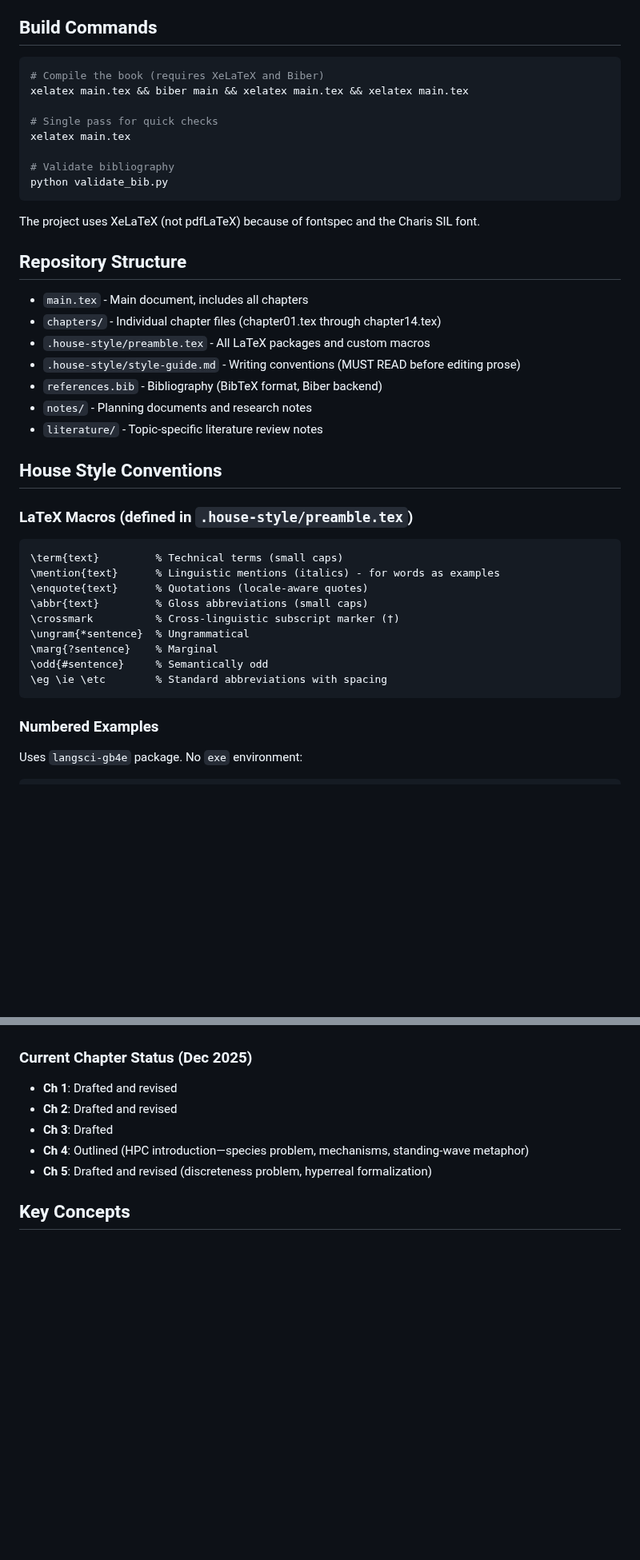
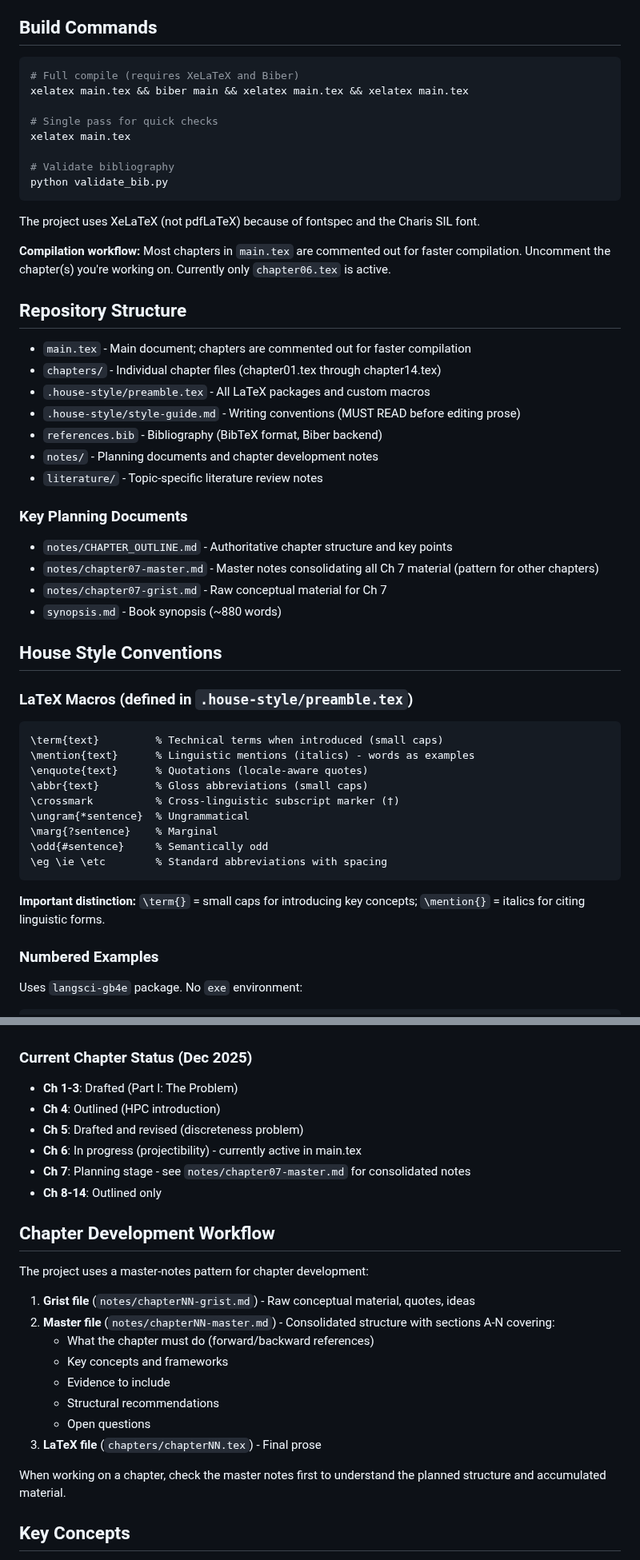
Before and after one commit to BrettRey/hpc-book, a Markdown page: CLAUDE.md, 2 parts joined by grey strips. Shown at 80% size. GitHub-like rendering; blank space fills up the shorter version.

````diff
--- a/CLAUDE.md
+++ b/CLAUDE.md
@@ -9,7 +9,7 @@ This is a LaTeX academic book project: "Words That Won't Hold Still: How Grammat
 ## Build Commands
 
 ```bash
-# Compile the book (requires XeLaTeX and Biber)
+# Full compile (requires XeLaTeX and Biber)
 xelatex main.tex && biber main && xelatex main.tex && xelatex main.tex
 
 # Single pass for quick checks
@@ -21,23 +21,32 @@ python validate_bib.py
 
 The project uses XeLaTeX (not pdfLaTeX) because of fontspec and the Charis SIL font.
 
+**Compilation workflow:** Most chapters in `main.tex` are commented out for faster compilation. Uncomment the chapter(s) you're working on. Currently only `chapter06.tex` is active.
+
 ## Repository Structure
 
-- `main.tex` - Main document, includes all chapters
+- `main.tex` - Main document; chapters are commented out for faster compilation
 - `chapters/` - Individual chapter files (chapter01.tex through chapter14.tex)
 - `.house-style/preamble.tex` - All LaTeX packages and custom macros
 - `.house-style/style-guide.md` - Writing conventions (MUST READ before editing prose)
 - `references.bib` - Bibliography (BibTeX format, Biber backend)
-- `notes/` - Planning documents and research notes
+- `notes/` - Planning documents and chapter development notes
 - `literature/` - Topic-specific literature review notes
+
+### Key Planning Documents
+
+- `notes/CHAPTER_OUTLINE.md` - Authoritative chapter structure and key points
+- `notes/chapter07-master.md` - Master notes consolidating all Ch 7 material (pattern for other chapters)
+- `notes/chapter07-grist.md` - Raw conceptual material for Ch 7
+- `synopsis.md` - Book synopsis (~880 words)
 
 ## House Style Conventions
 
 ### LaTeX Macros (defined in `.house-style/preamble.tex`)
 
 ```latex
-\term{text}         % Technical terms (small caps)
-\mention{text}      % Linguistic mentions (italics) - for words as examples
+\term{text}         % Technical terms when introduced (small caps)
+\mention{text}      % Linguistic mentions (italics) - words as examples
 \enquote{text}      % Quotations (locale-aware quotes)
 \abbr{text}         % Gloss abbreviations (small caps)
 \crossmark          % Cross-linguistic subscript marker (†)
@@ -46,6 +55,8 @@ The project uses XeLaTeX (not pdfLaTeX) because of fontspec and the Charis SIL f
 \odd{#sentence}     % Semantically odd
 \eg \ie \etc        % Standard abbreviations with spacing
 ```
+
+**Important distinction:** `\term{}` = small caps for introducing key concepts; `\mention{}` = italics for citing linguistic forms.
 
 ### Numbered Examples
 
@@ -87,11 +98,27 @@ Four parts, 14 chapters:
 4. **Part IV: Implications** (Ch 13-14) - Grammaticality, methodological consequences
 
 ### Current Chapter Status (Dec 2025)
-- **Ch 1**: Drafted and revised
-- **Ch 2**: Drafted and revised
-- **Ch 3**: Drafted
-- **Ch 4**: Outlined (HPC introduction—species problem, mechanisms, standing-wave metaphor)
-- **Ch 5**: Drafted and revised (discreteness problem, hyperreal formalization)
+- **Ch 1-3**: Drafted (Part I: The Problem)
+- **Ch 4**: Outlined (HPC introduction)
+- **Ch 5**: Drafted and revised (discreteness problem)
+- **Ch 6**: In progress (projectibility) - currently active in main.tex
+- **Ch 7**: Planning stage - see `notes/chapter07-master.md` for consolidated notes
+- **Ch 8-14**: Outlined only
+
+## Chapter Development Workflow
+
+The project uses a master-notes pattern for chapter development:
+
+1. **Grist file** (`notes/chapterNN-grist.md`) - Raw conceptual material, quotes, ideas
+2. **Master file** (`notes/chapterNN-master.md`) - Consolidated structure with sections A-N covering:
+   - What the chapter must do (forward/backward references)
+   - Key concepts and frameworks
+   - Evidence to include
+   - Structural recommendations
+   - Open questions
+3. **LaTeX file** (`chapters/chapterNN.tex`) - Final prose
+
+When working on a chapter, check the master notes first to understand the planned structure and accumulated material.
 
 ## Key Concepts
 
````
Also changed, not shown: notes/chapter07-master.md (+6 -0 lines).
